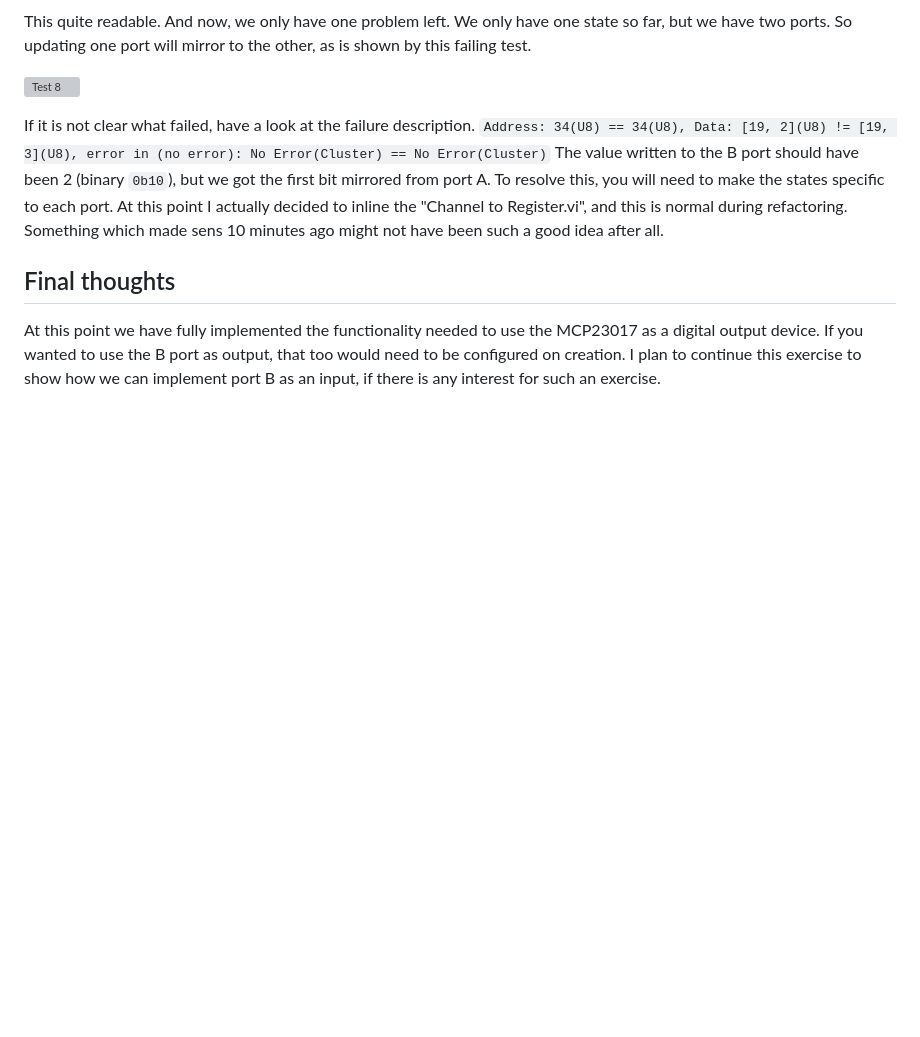
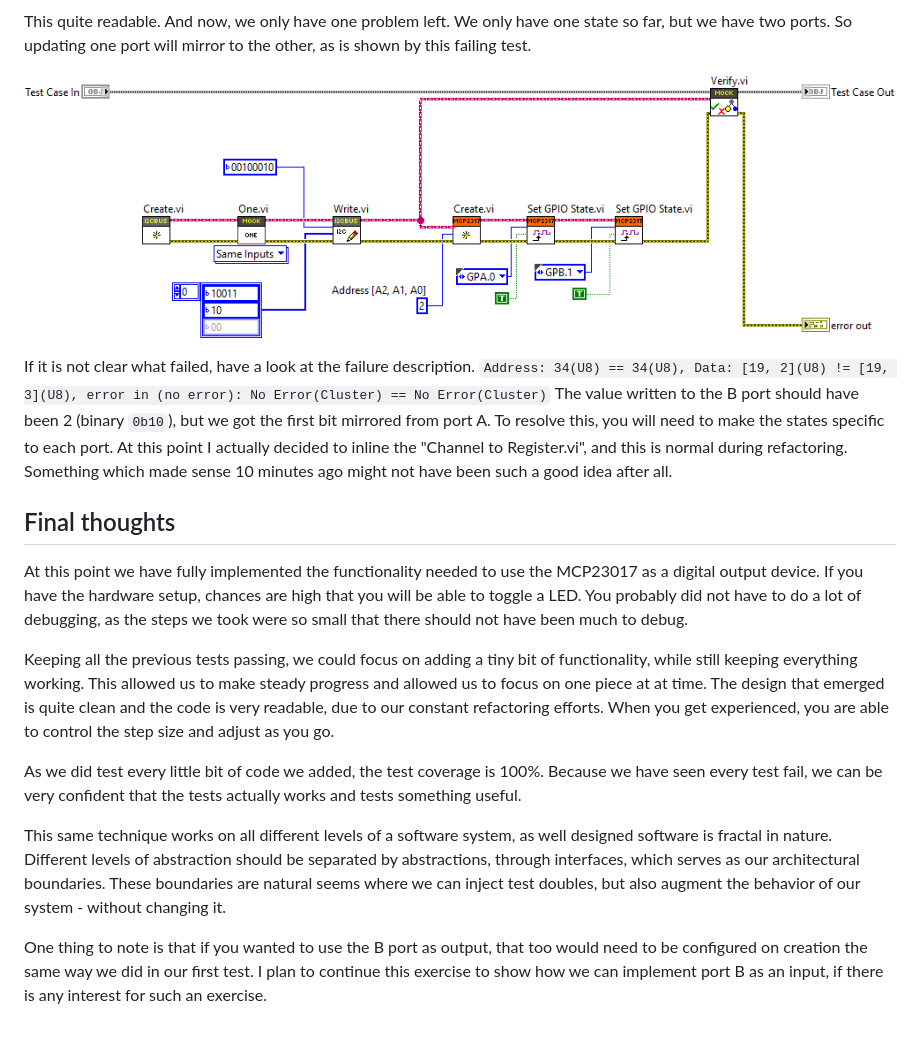
Before and after one commit to Astemes/astemes-mocking-exercise, a Markdown page: docs/20_Exercise 1/Exercise 1.md, the part around the change. Rendered like a GitHub page; blank space fills up the shorter version; grey boxes are pictures that could not be loaded.

```diff
--- a/docs/20_Exercise 1/Exercise 1.md
+++ b/docs/20_Exercise 1/Exercise 1.md
@@ -217,18 +217,33 @@ And now, we only have one problem left.
 We only have one state so far, but we have two ports.
 So updating one port will mirror to the other, as is shown by this failing test.
 
-![Test 8](img/test)
+![Test 8](img/Test1-8.png)
 
 If it is not clear what failed, have a look at the failure description.
 `Address: 34(U8) == 34(U8), Data: [19, 2](U8) != [19, 3](U8), error in (no error): No Error(Cluster) == No Error(Cluster)`
 The value written to the B port should have been 2 (binary `0b10`), but we got the first bit mirrored from port A.
 To resolve this, you will need to make the states specific to each port.
 At this point I actually decided to inline the "Channel to Register.vi", and this is normal during refactoring.
-Something which made sens 10 minutes ago might not have been such a good idea after all.
+Something which made sense 10 minutes ago might not have been such a good idea after all.
 
 
 ## Final thoughts
 
 At this point we have fully implemented the functionality needed to use the MCP23017 as a digital output device.
-If you wanted to use the B port as output, that too would need to be configured on creation.
+If you have the hardware setup, chances are high that you will be able to toggle a LED.
+You probably did not have to do a lot of debugging, as the steps we took were so small that there should not have been much to debug.
+
+Keeping all the previous tests passing, we could focus on adding a tiny bit of functionality, while still keeping everything working.
+This allowed us to make steady progress and allowed us to focus on one piece at at time.
+The design that emerged is quite clean and the code is very readable, due to our constant refactoring efforts.
+When you get experienced, you are able to control the step size and adjust as you go.
+
+As we did test every little bit of code we added, the test coverage is 100%.
+Because we have seen every test fail, we can be very confident that the tests actually works and tests something useful.
+
+This same technique works on all different levels of a software system, as well designed software is fractal in nature.
+Different levels of abstraction should be separated by abstractions, through interfaces, which serves as our architectural boundaries.
+These boundaries are natural seems where we can inject test doubles, but also augment the behavior of our system - without changing it.
+
+One thing to note is that if you wanted to use the B port as output, that too would need to be configured on creation the same way we did in our first test.
 I plan to continue this exercise to show how we can implement port B as an input, if there is any interest for such an exercise.
```
